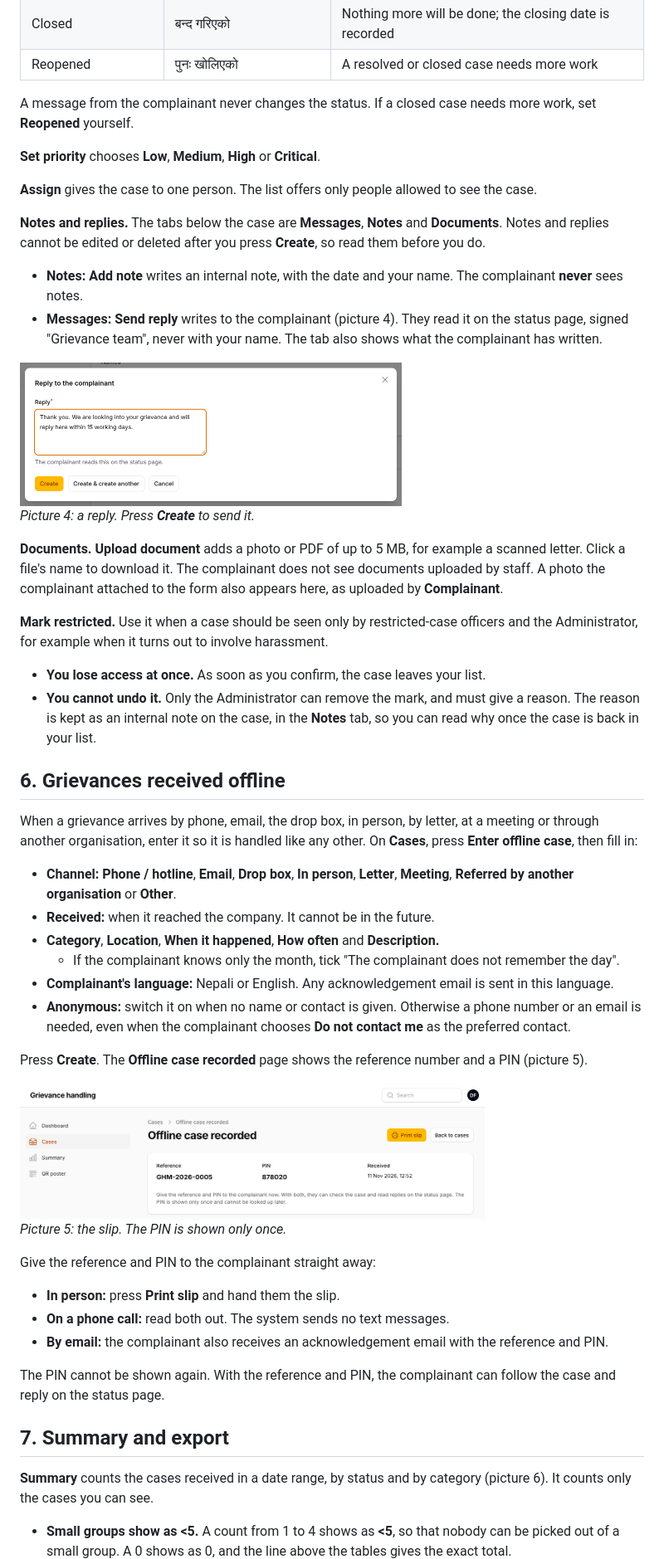
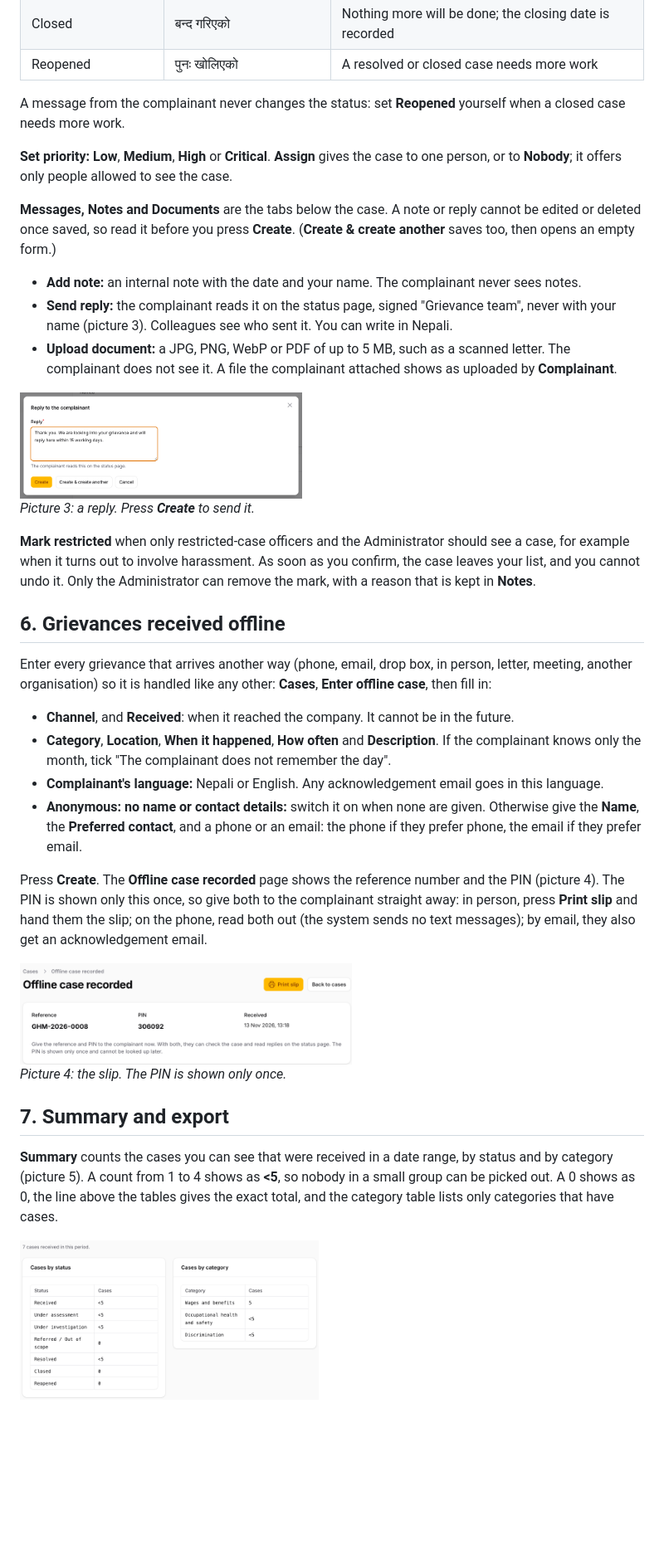
Before and after one commit to ShriBuzz/ghm-system, a Markdown page: docs/user-guide.md, the part around one of its changes. Shown at 83% size. GitHub-like rendering; pictures changed too: docs/images/user-guide/05-offline-slip.png, docs/images/user-guide/06-summary.png; blank space fills up the shorter version.

```diff
--- a/docs/user-guide.md
+++ b/docs/user-guide.md
@@ -99,56 +83,40 @@ The status and the category show their Nepali name next to the English, as the c
 | Closed | बन्द गरिएको | Nothing more will be done; the closing date is recorded |
 | Reopened | पुनः खोलिएको | A resolved or closed case needs more work |
 
-A message from the complainant never changes the status. If a closed case needs more work, set **Reopened** yourself.
+A message from the complainant never changes the status: set **Reopened** yourself when a closed case needs more work.
 
-**Set priority** chooses **Low**, **Medium**, **High** or **Critical**.
+**Set priority:** **Low**, **Medium**, **High** or **Critical**. **Assign** gives the case to one person, or to **Nobody**; it offers only people allowed to see the case.
 
-**Assign** gives the case to one person. The list offers only people allowed to see the case.
+**Messages, Notes and Documents** are the tabs below the case. A note or reply cannot be edited or deleted once saved, so read it before you press **Create**. (**Create & create another** saves too, then opens an empty form.)
 
-**Notes and replies.** The tabs below the case are **Messages**, **Notes** and **Documents**. Notes and replies cannot be edited or deleted after you press **Create**, so read them before you do.
+- **Add note:** an internal note with the date and your name. The complainant never sees notes.
+- **Send reply:** the complainant reads it on the status page, signed "Grievance team", never with your name (picture 3). Colleagues see who sent it. You can write in Nepali.
+- **Upload document:** a JPG, PNG, WebP or PDF of up to 5 MB, such as a scanned letter. The complainant does not see it. A file the complainant attached shows as uploaded by **Complainant**.
 
-- **Notes:** **Add note** writes an internal note, with the date and your name. The complainant **never** sees notes.
-- **Messages:** **Send reply** writes to the complainant (picture 4). They read it on the status page, signed "Grievance team", never with your name. The tab also shows what the complainant has written.
+<img src="images/user-guide/04-reply-dialog.png" width="340" alt="The Reply to the complainant dialog, with the hint that the complainant reads it on the status page, and the Create button">
 
-<img src="images/user-guide/04-reply-dialog.png" width="460" alt="The Reply to the complainant dialog, with the hint that the complainant reads it on the status page, and the Create button">
+*Picture 3: a reply. Press **Create** to send it.*
 
-*Picture 4: a reply. Press **Create** to send it.*
-
-**Documents.** **Upload document** adds a photo or PDF of up to 5 MB, for example a scanned letter. Click a file's name to download it. The complainant does not see documents uploaded by staff. A photo the complainant attached to the form also appears here, as uploaded by **Complainant**.
-
-**Mark restricted.** Use it when a case should be seen only by restricted-case officers and the Administrator, for example when it turns out to involve harassment.
-
-- **You lose access at once.** As soon as you confirm, the case leaves your list.
-- **You cannot undo it.** Only the Administrator can remove the mark, and must give a reason. The reason is kept as an internal note on the case, in the **Notes** tab, so you can read why once the case is back in your list.
+**Mark restricted** when only restricted-case officers and the Administrator should see a case, for example when it turns out to involve harassment. As soon as you confirm, the case leaves your list, and you cannot undo it. Only the Administrator can remove the mark, with a reason that is kept in **Notes**.
 
 ## 6. Grievances received offline
 
-When a grievance arrives by phone, email, the drop box, in person, by letter, at a meeting or through another organisation, enter it so it is handled like any other. On **Cases**, press **Enter offline case**, then fill in:
+Enter every grievance that arrives another way (phone, email, drop box, in person, letter, meeting, another organisation) so it is handled like any other: **Cases**, **Enter offline case**, then fill in:
 
-- **Channel:** **Phone / hotline**, **Email**, **Drop box**, **In person**, **Letter**, **Meeting**, **Referred by another organisation** or **Other**.
-- **Received:** when it reached the company. It cannot be in the future.
-- **Category**, **Location**, **When it happened**, **How often** and **Description.**
-  - If the complainant knows only the month, tick "The complainant does not remember the day".
-- **Complainant's language:** Nepali or English. Any acknowledgement email is sent in this language.
-- **Anonymous:** switch it on when no name or contact is given. Otherwise a phone number or an email is needed, even when the complainant chooses **Do not contact me** as the preferred contact.
+- **Channel**, and **Received**: when it reached the company. It cannot be in the future.
+- **Category**, **Location**, **When it happened**, **How often** and **Description**. If the complainant knows only the month, tick "The complainant does not remember the day".
+- **Complainant's language:** Nepali or English. Any acknowledgement email goes in this language.
+- **Anonymous: no name or contact details:** switch it on when none are given. Otherwise give the **Name**, the **Preferred contact**, and a phone or an email: the phone if they prefer phone, the email if they prefer email.
 
-Press **Create**. The **Offline case recorded** page shows the reference number and a PIN (picture 5).
+Press **Create**. The **Offline case recorded** page shows the reference number and the PIN (picture 4). The PIN is shown only this once, so give both to the complainant straight away: in person, press **Print slip** and hand them the slip; on the phone, read both out (the system sends no text messages); by email, they also get an acknowledgement email.
 
-<img src="images/user-guide/05-offline-slip.png" width="560" alt="The Offline case recorded page with the reference number, a 6-digit PIN, the received date and a Print slip button">
+<img src="images/user-guide/05-offline-slip.png" width="400" alt="The Offline case recorded page with the reference number, a 6-digit PIN, the received date and a Print slip button">
 
-*Picture 5: the slip. The PIN is shown only once.*
-
-Give the reference and PIN to the complainant straight away:
-
-- **In person:** press **Print slip** and hand them the slip.
-- **On a phone call:** read both out. The system sends no text messages.
-- **By email:** the complainant also receives an acknowledgement email with the reference and PIN.
-
-The PIN cannot be shown again. With the reference and PIN, the complainant can follow the case and reply on the status page.
+*Picture 4: the slip. The PIN is shown only once.*
 
 ## 7. Summary and export
 
-**Summary** counts the cases received in a date range, by status and by category (picture 6). It counts only the cases you can see.
+**Summary** counts the cases you can see that were received in a date range, by status and by category (picture 5). A count from 1 to 4 shows as **<5**, so nobody in a small group can be picked out. A 0 shows as 0, the line above the tables gives the exact total, and the category table lists only categories that have cases.
 
-- **Small groups show as <5.** A count from 1 to 4 shows as **<5**, so that nobody can be picked out of a small group. A 0 shows as 0, and the line above the tables gives the exact total.
+<img src="images/user-guide/06-summary.png" width="360" alt="The Summary page: 7 cases received, a table by status with <5 and 0 counts, and a table by category with 5 for one category and <5 for two others">
 
```
Also changed, not shown: other parts of docs/user-guide.md (+57 -71 lines), docs/images/user-guide/01-sign-in-code.png (deleted), docs/images/user-guide/02-case-list.png, docs/images/user-guide/03-case-page.png.
